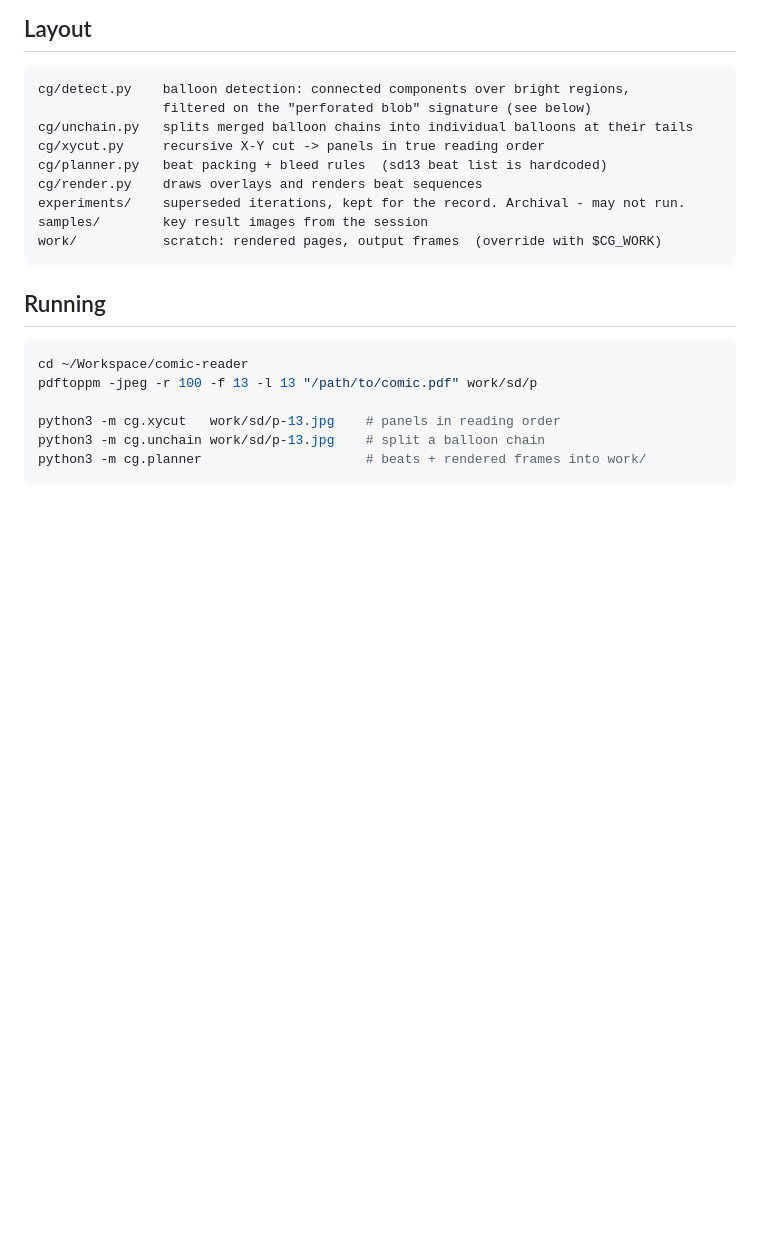
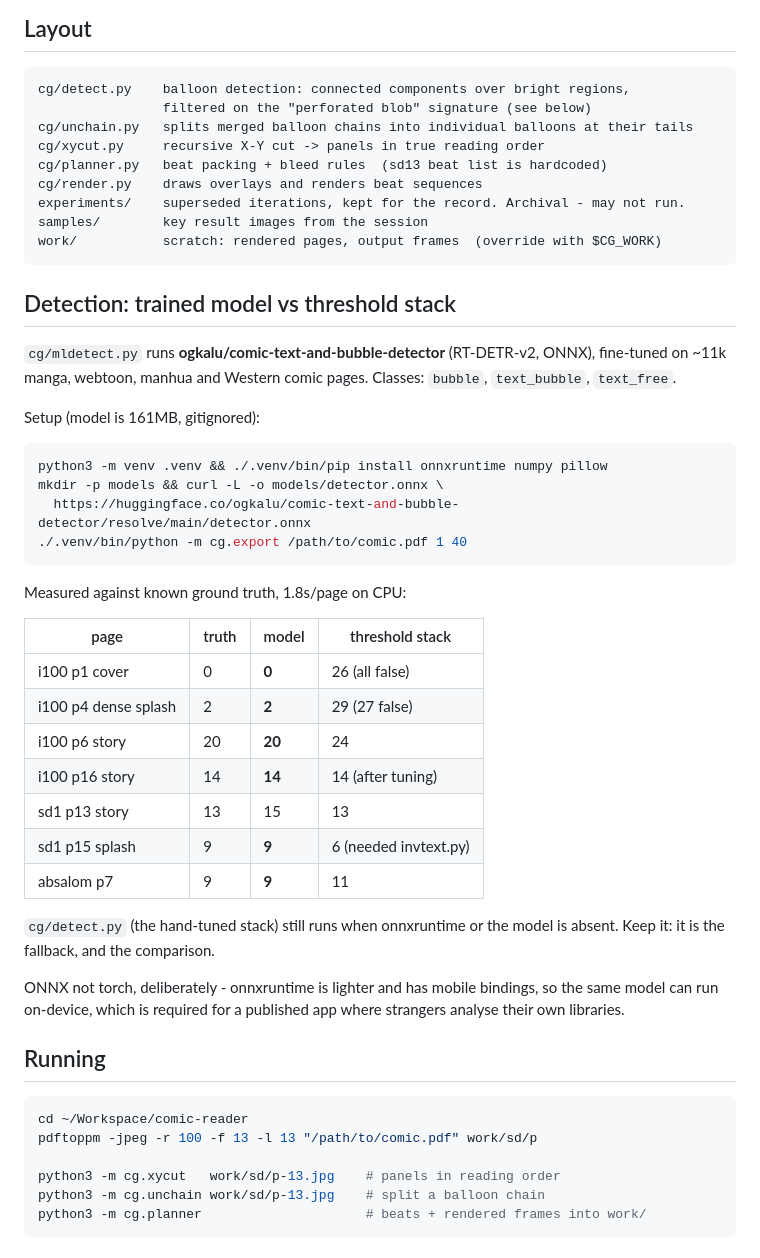
Before and after one commit to appmancer/comic-reader, a Markdown page: README.md, the part around the change. Rendered like a GitHub page; blank space fills up the shorter version.

Commit message:
README: document the trained detector and its measured comparison
Co-Authored-By: Claude Opus 5 (1M context) <noreply@anthropic.com>

````diff
--- a/README.md
+++ b/README.md
@@ -37,6 +37,40 @@ experiments/    superseded iterations, kept for the record. Archival - may not r
 samples/        key result images from the session
 work/           scratch: rendered pages, output frames  (override with $CG_WORK)
 ```
+
+## Detection: trained model vs threshold stack
+
+`cg/mldetect.py` runs **ogkalu/comic-text-and-bubble-detector** (RT-DETR-v2,
+ONNX), fine-tuned on ~11k manga, webtoon, manhua and Western comic pages.
+Classes: `bubble`, `text_bubble`, `text_free`.
+
+Setup (model is 161MB, gitignored):
+
+```bash
+python3 -m venv .venv && ./.venv/bin/pip install onnxruntime numpy pillow
+mkdir -p models && curl -L -o models/detector.onnx \
+  https://huggingface.co/ogkalu/comic-text-and-bubble-detector/resolve/main/detector.onnx
+./.venv/bin/python -m cg.export /path/to/comic.pdf 1 40
+```
+
+Measured against known ground truth, 1.8s/page on CPU:
+
+| page | truth | model | threshold stack |
+| --- | --- | --- | --- |
+| i100 p1 cover | 0 | **0** | 26 (all false) |
+| i100 p4 dense splash | 2 | **2** | 29 (27 false) |
+| i100 p6 story | 20 | **20** | 24 |
+| i100 p16 story | 14 | **14** | 14 (after tuning) |
+| sd1 p13 story | 13 | 15 | 13 |
+| sd1 p15 splash | 9 | **9** | 6 (needed invtext.py) |
+| absalom p7 | 9 | **9** | 11 |
+
+`cg/detect.py` (the hand-tuned stack) still runs when onnxruntime or the model
+is absent. Keep it: it is the fallback, and the comparison.
+
+ONNX not torch, deliberately - onnxruntime is lighter and has mobile bindings,
+so the same model can run on-device, which is required for a published app
+where strangers analyse their own libraries.
 
 ## Running
 
````
